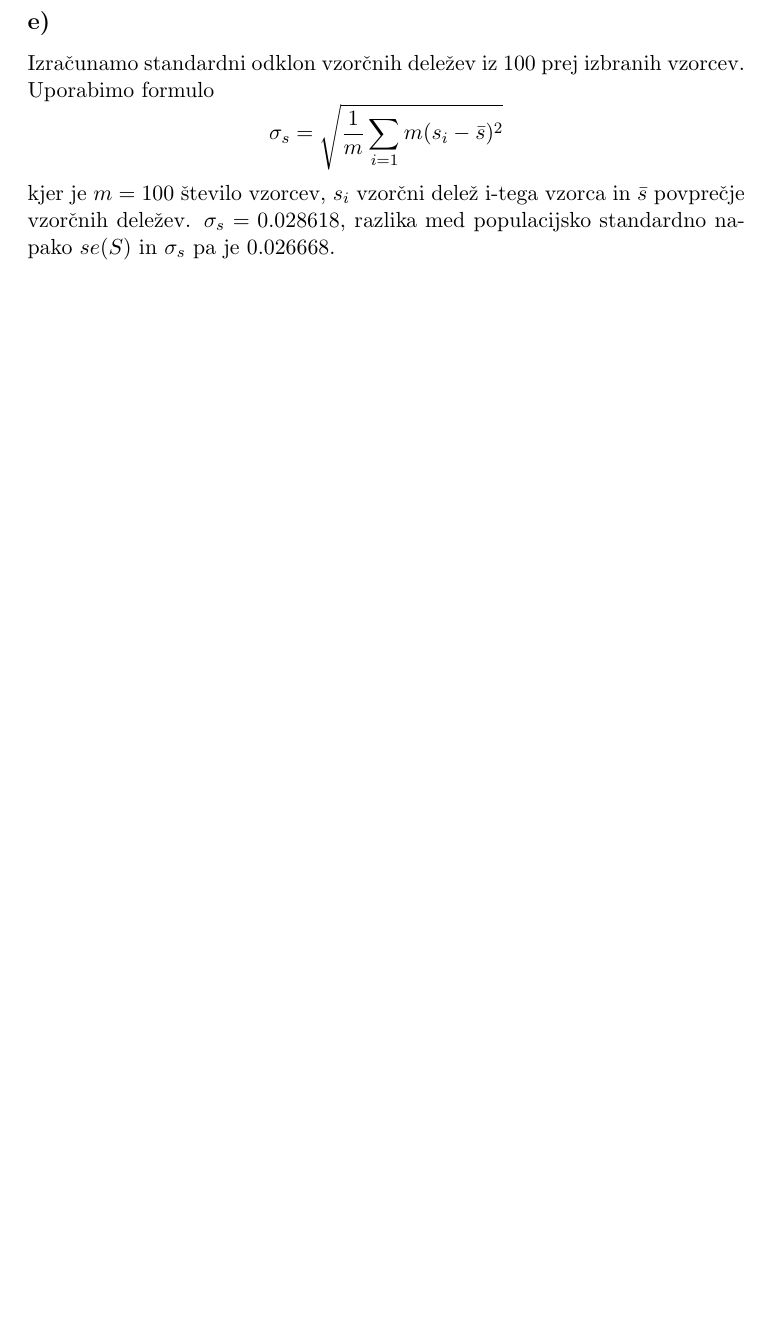
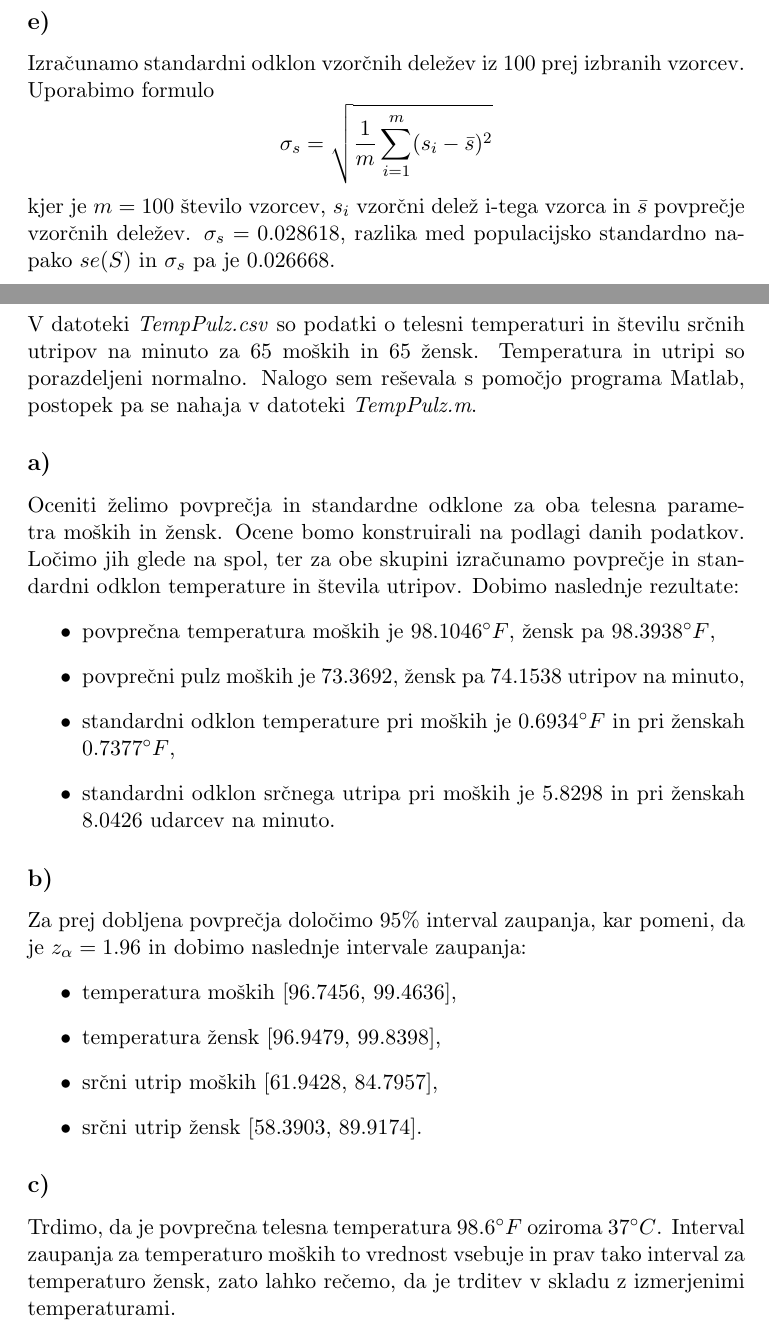
Before and after one commit to FMF-projects/Statistika_seminarska_naloga, a LaTeX document (Seminarska_naloga.tex): part of page 4 of 11 before the commit and two parts of pages 4 and 11 of 12 after it, the two joined at a grey line, cut so that both start at the same text, the shorter picture padded with empty space. Compiled offline with pdfLaTeX.

Commit message:
porocilo: 4.naloga

```diff
--- a/Seminarska_naloga.tex
+++ b/Seminarska_naloga.tex
@@ -89,7 +89,7 @@ Izberemo še 99 vzorcev, določimo 95\% intervale zaupanja, ter jih narišemo sk
 
 \subsection*{e)}
 Izračunamo standardni odklon vzorčnih deležev  iz 100 prej izbranih vzorcev. Uporabimo formulo
-\[ \sigma_s = \sqrt{\frac{1}{m} \sum_{i=1}{m} (s_i - \bar{s})^2} \]
+\[ \sigma_s = \sqrt{\frac{1}{m} \sum_{i=1}^{m} (s_i - \bar{s})^2} \]
 kjer je $m=100$ število vzorcev, $s_i$ vzorčni delež i-tega vzorca in $\bar{s}$ povprečje vzorčnih deležev.
 $\sigma_s = 0.028618$, razlika med populacijsko standardno napako $se(S)$ in $\sigma_s$ pa je 0.026668.
 % za vzorec velikosti 200?
@@ -248,6 +242,34 @@ Histogram in porazdelitvi narišemo še na logaritemski lestvici. Prileganje por
 
 \includegraphics[scale=0.8]{Kiti_3}
 
+
+% 4. NALOGA
+
+\section*{4. naloga}
+
+V datoteki \textit{TempPulz.csv} so podatki o telesni temperaturi in številu srčnih utripov na minuto za 65 moških in 65 žensk. Temperatura in utripi so porazdeljeni normalno. Nalogo sem reševala s pomočjo programa Matlab, postopek pa se nahaja v datoteki \textit{TempPulz.m}.
+
+\subsection*{a)}
+Oceniti želimo povprečja in standardne odklone za oba telesna parametra moških in žensk. Ocene bomo konstruirali na podlagi danih podatkov. Ločimo jih glede na spol, ter za obe skupini izračunamo povprečje in standardni odklon temperature in števila utripov.
+Dobimo naslednje rezultate:
+\begin{itemize}
+\item povprečna temperatura moških je 98.1046$^{\circ}F$, žensk pa 98.3938$^{\circ}F$,
+\item povprečni pulz moških je 73.3692, žensk pa 74.1538 utripov na minuto,
+\item standardni odklon temperature pri moških je 0.6934$^{\circ}F$ in pri ženskah 0.7377$^{\circ}F$,
+\item standardni odklon srčnega utripa pri moških je 5.8298 in pri ženskah 8.0426 udarcev na minuto.
+\end{itemize}
+
+\subsection*{b)}
+Za prej dobljena povprečja določimo 95\% interval zaupanja, kar pomeni, da je $z_\alpha = 1.96$ in dobimo naslednje intervale zaupanja:
+\begin{itemize}
+\item temperatura moških [96.7456, 99.4636],
+\item temperatura žensk [96.9479, 99.8398],
+\item srčni utrip moških [61.9428, 84.7957],
+\item srčni utrip žensk [58.3903, 89.9174].
+\end{itemize}
+
+\subsection*{c)}
+Trdimo, da je povprečna telesna temperatura 98.6$^{\circ}F$ oziroma 37$^{\circ}C$. Interval zaupanja za temperaturo moških to vrednost vsebuje in prav tako interval za temperaturo žensk, zato lahko rečemo, da je trditev v skladu z izmerjenimi temperaturami.
 
 
 % LITERATURA
```
Also changed, not shown: Seminarska_naloga.pdf, Seminarska_naloga.tex (6 more changed lines).
